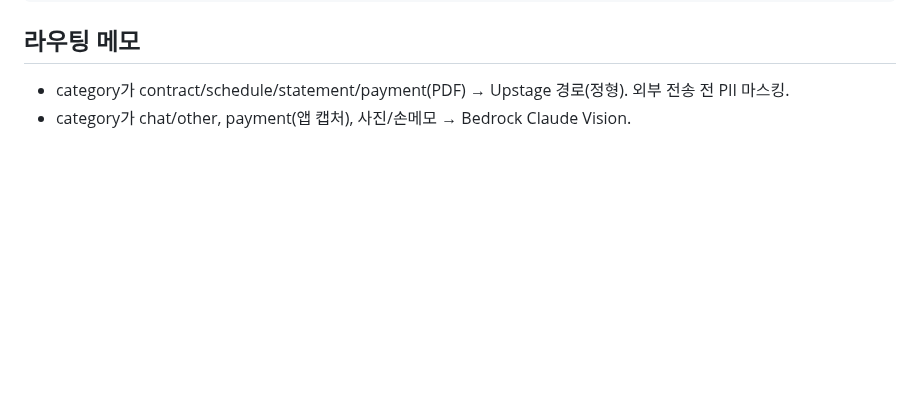
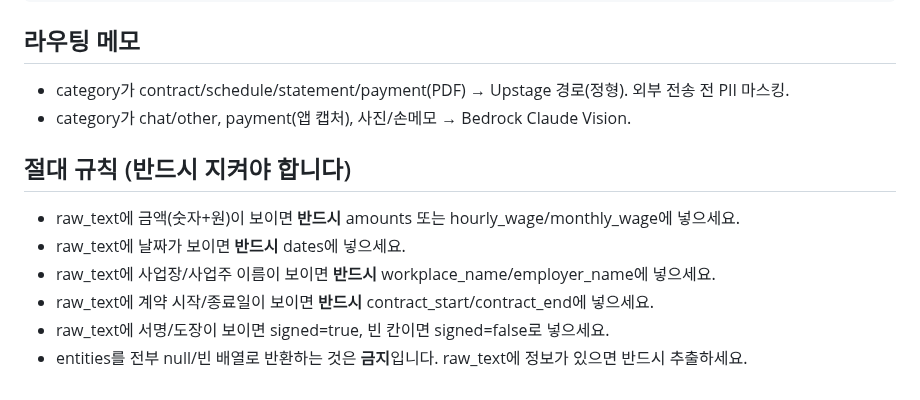
Before and after one commit to AWS13th-Final-Project-BADA/BADA, a Markdown page: prompts/extraction.md, the part around the change. Rendered like a GitHub page; blank space fills up the shorter version.

Commit message:
fix: extraction 프롬프트에 entities 필수 추출 규칙 강화 Claude Vision이 raw_text는 정상 추출하면서 entities를 전부 null/빈 배열로 반환하는 문제 발생. raw_text에 금액/날짜/이름이 있으면 반드시 entities에 매핑하라는 절대 규칙 추가.

```diff
--- a/prompts/extraction.md
+++ b/prompts/extraction.md
@@ -64,3 +64,11 @@
 ## 라우팅 메모
 - category가 contract/schedule/statement/payment(PDF) → Upstage 경로(정형). 외부 전송 전 PII 마스킹.
 - category가 chat/other, payment(앱 캡처), 사진/손메모 → Bedrock Claude Vision.
+
+## 절대 규칙 (반드시 지켜야 합니다)
+- raw_text에 금액(숫자+원)이 보이면 **반드시** amounts 또는 hourly_wage/monthly_wage에 넣으세요.
+- raw_text에 날짜가 보이면 **반드시** dates에 넣으세요.
+- raw_text에 사업장/사업주 이름이 보이면 **반드시** workplace_name/employer_name에 넣으세요.
+- raw_text에 계약 시작/종료일이 보이면 **반드시** contract_start/contract_end에 넣으세요.
+- raw_text에 서명/도장이 보이면 signed=true, 빈 칸이면 signed=false로 넣으세요.
+- entities를 전부 null/빈 배열로 반환하는 것은 **금지**입니다. raw_text에 정보가 있으면 반드시 추출하세요.
```
